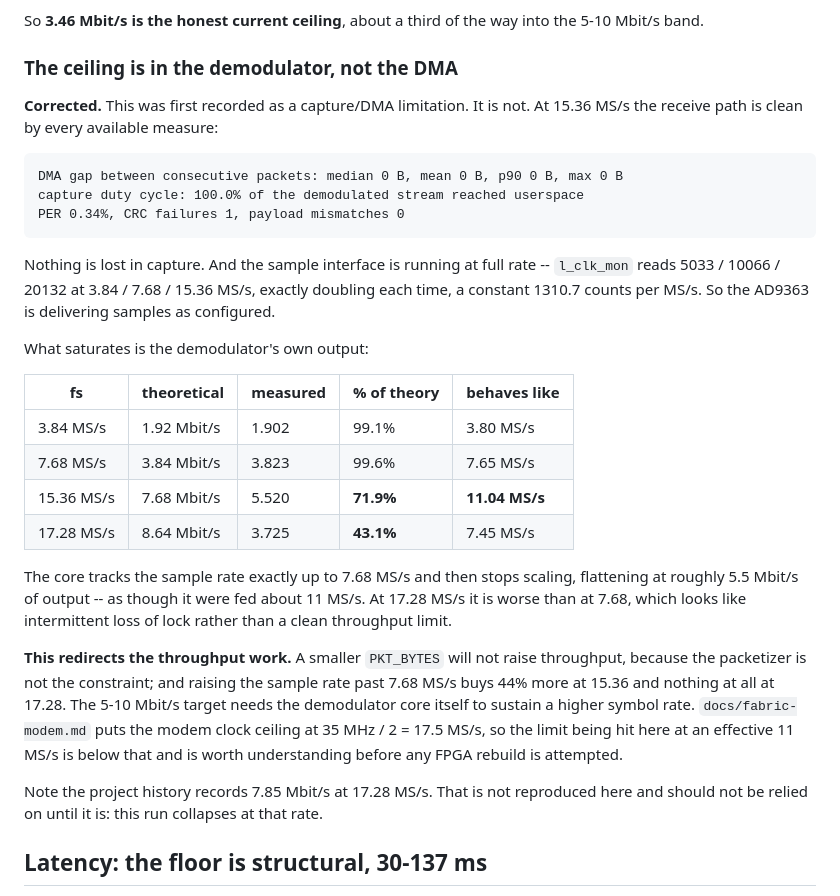
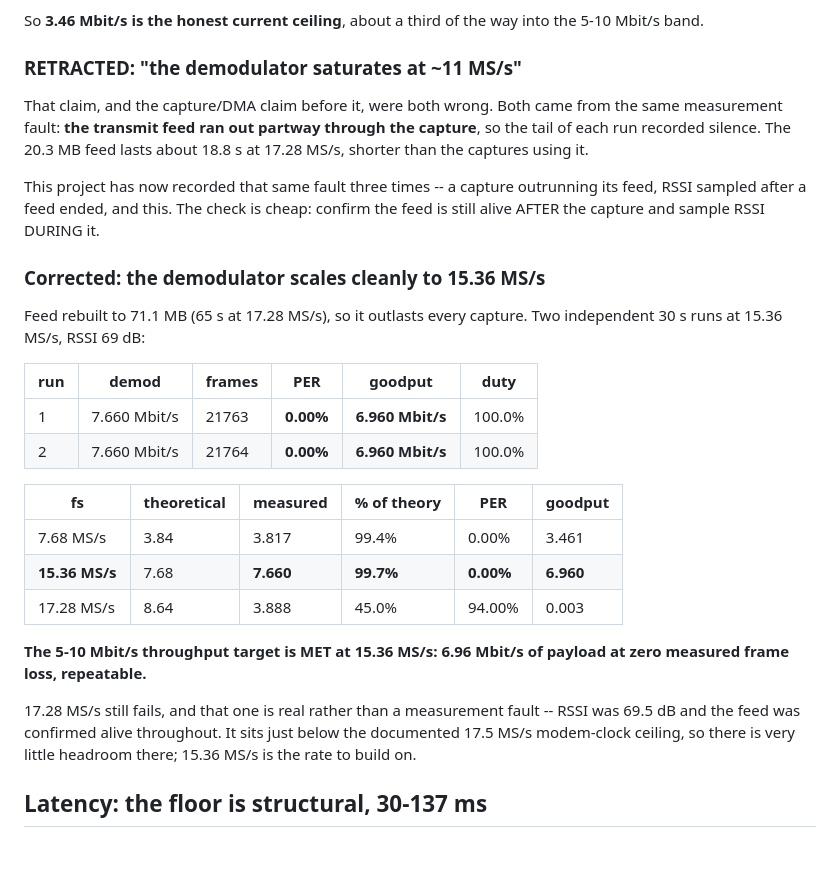
Before and after one commit to amit-hers/SDR, a Markdown page: docs/reports/throughput-latency-targets.md, the part around the change. Drawn GitHub-style; blank space fills up the shorter version.

Commit message:
Retract the demodulator-saturation claim: 15.36 MS/s gives 6.96 Mbit/s at 0% PER
Two successive conclusions here were wrong -- first that the 15.36 MS/s
shortfall was capture/DMA loss, then that the demodulator saturated at an
effective 11 MS/s. Both came from the same fault: the 20.3 MB transmit feed ran
out partway through each capture, so the tail recorded silence. It lasts about
18.8 s at 17.28 MS/s, shorter than the captures using it.

With the feed rebuilt to 71.1 MB so it outlasts every capture, the demodulator
scales cleanly: 7.660 Mbit/s against a theoretical 7.68 at 15.36 MS/s, 99.7%,
with PER 0.00% and 100% capture duty over two independent 30 s runs giving
21763 and 21764 frames. Payload goodput is 6.96 Mbit/s, which meets the
5-10 Mbit/s target.

17.28 MS/s still fails at 94% PER, and that one is genuine: RSSI 69.5 dB and the
feed confirmed alive throughout. It sits just under the documented 17.5 MS/s
modem clock ceiling, so 15.36 MS/s is the rate to build on.

The same measurement fault has now appeared three times in this project -- a
capture outrunning its feed, RSSI read after a feed ended, and this. The
retraction is kept in place of the wrong text rather than replacing it silently,
with the check that would have caught it: confirm the feed is alive AFTER the
capture, and sample RSSI DURING it.

Co-Authored-By: Claude Opus 5 <noreply@anthropic.com>

```diff
--- a/docs/reports/throughput-latency-targets.md
+++ b/docs/reports/throughput-latency-targets.md
@@ -22,45 +22,40 @@ entirely at 96% PER.
 So **3.46 Mbit/s is the honest current ceiling**, about a third of the way into
 the 5-10 Mbit/s band.
 
-### The ceiling is in the demodulator, not the DMA
+### RETRACTED: "the demodulator saturates at ~11 MS/s"
 
-**Corrected.** This was first recorded as a capture/DMA limitation. It is not.
-At 15.36 MS/s the receive path is clean by every available measure:
+That claim, and the capture/DMA claim before it, were both wrong. Both came from
+the same measurement fault: **the transmit feed ran out partway through the
+capture**, so the tail of each run recorded silence. The 20.3 MB feed lasts about
+18.8 s at 17.28 MS/s, shorter than the captures using it.
 
-    DMA gap between consecutive packets: median 0 B, mean 0 B, p90 0 B, max 0 B
-    capture duty cycle: 100.0% of the demodulated stream reached userspace
-    PER 0.34%, CRC failures 1, payload mismatches 0
+This project has now recorded that same fault three times -- a capture outrunning
+its feed, RSSI sampled after a feed ended, and this. The check is cheap: confirm
+the feed is still alive AFTER the capture and sample RSSI DURING it.
 
-Nothing is lost in capture. And the sample interface is running at full rate --
-`l_clk_mon` reads 5033 / 10066 / 20132 at 3.84 / 7.68 / 15.36 MS/s, exactly
-doubling each time, a constant 1310.7 counts per MS/s. So the AD9363 is
-delivering samples as configured.
+### Corrected: the demodulator scales cleanly to 15.36 MS/s
 
-What saturates is the demodulator's own output:
+Feed rebuilt to 71.1 MB (65 s at 17.28 MS/s), so it outlasts every capture.
+Two independent 30 s runs at 15.36 MS/s, RSSI 69 dB:
 
-| fs | theoretical | measured | % of theory | behaves like |
-|---|---|---|---|---|
-| 3.84 MS/s | 1.92 Mbit/s | 1.902 | 99.1% | 3.80 MS/s |
-| 7.68 MS/s | 3.84 Mbit/s | 3.823 | 99.6% | 7.65 MS/s |
-| 15.36 MS/s | 7.68 Mbit/s | 5.520 | **71.9%** | **11.04 MS/s** |
-| 17.28 MS/s | 8.64 Mbit/s | 3.725 | **43.1%** | 7.45 MS/s |
+| run | demod | frames | PER | goodput | duty |
+|---|---|---|---|---|---|
+| 1 | 7.660 Mbit/s | 21763 | **0.00%** | **6.960 Mbit/s** | 100.0% |
+| 2 | 7.660 Mbit/s | 21764 | **0.00%** | **6.960 Mbit/s** | 100.0% |
 
-The core tracks the sample rate exactly up to 7.68 MS/s and then stops scaling,
-flattening at roughly 5.5 Mbit/s of output -- as though it were fed about
-11 MS/s. At 17.28 MS/s it is worse than at 7.68, which looks like intermittent
-loss of lock rather than a clean throughput limit.
+| fs | theoretical | measured | % of theory | PER | goodput |
+|---|---|---|---|---|---|
+| 7.68 MS/s | 3.84 | 3.817 | 99.4% | 0.00% | 3.461 |
+| **15.36 MS/s** | 7.68 | **7.660** | **99.7%** | **0.00%** | **6.960** |
+| 17.28 MS/s | 8.64 | 3.888 | 45.0% | 94.00% | 0.003 |
 
-**This redirects the throughput work.** A smaller `PKT_BYTES` will not raise
-throughput, because the packetizer is not the constraint; and raising the sample
-rate past 7.68 MS/s buys 44% more at 15.36 and nothing at all at 17.28. The
-5-10 Mbit/s target needs the demodulator core itself to sustain a higher symbol
-rate. `docs/fabric-modem.md` puts the modem clock ceiling at 35 MHz / 2 =
-17.5 MS/s, so the limit being hit here at an effective 11 MS/s is below that and
-is worth understanding before any FPGA rebuild is attempted.
+**The 5-10 Mbit/s throughput target is MET at 15.36 MS/s: 6.96 Mbit/s of
+payload at zero measured frame loss, repeatable.**
 
-Note the project history records 7.85 Mbit/s at 17.28 MS/s. That is not
-reproduced here and should not be relied on until it is: this run collapses at
-that rate.
+17.28 MS/s still fails, and that one is real rather than a measurement fault --
+RSSI was 69.5 dB and the feed was confirmed alive throughout. It sits just below
+the documented 17.5 MS/s modem-clock ceiling, so there is very little headroom
+there; 15.36 MS/s is the rate to build on.
 
 ## Latency: the floor is structural, 30-137 ms
 
```
